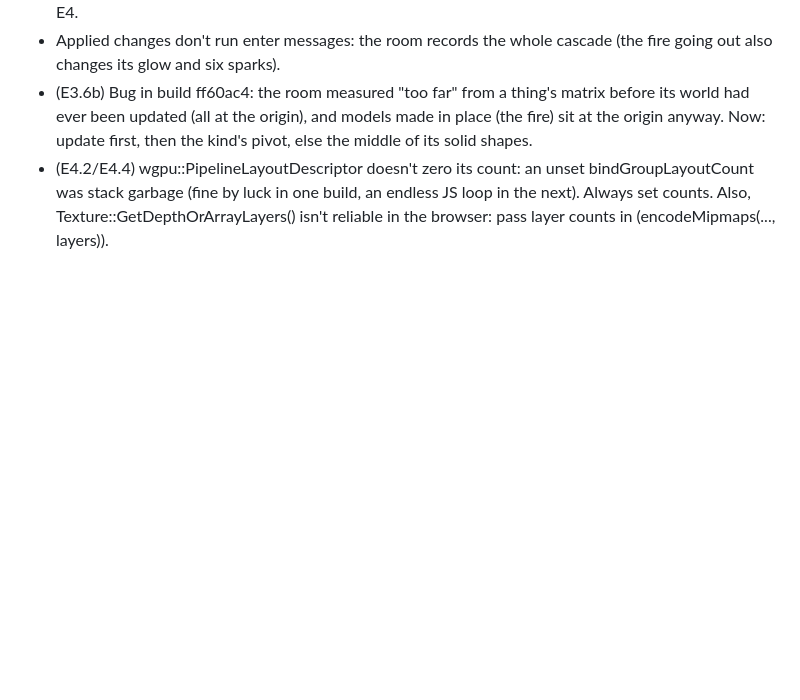
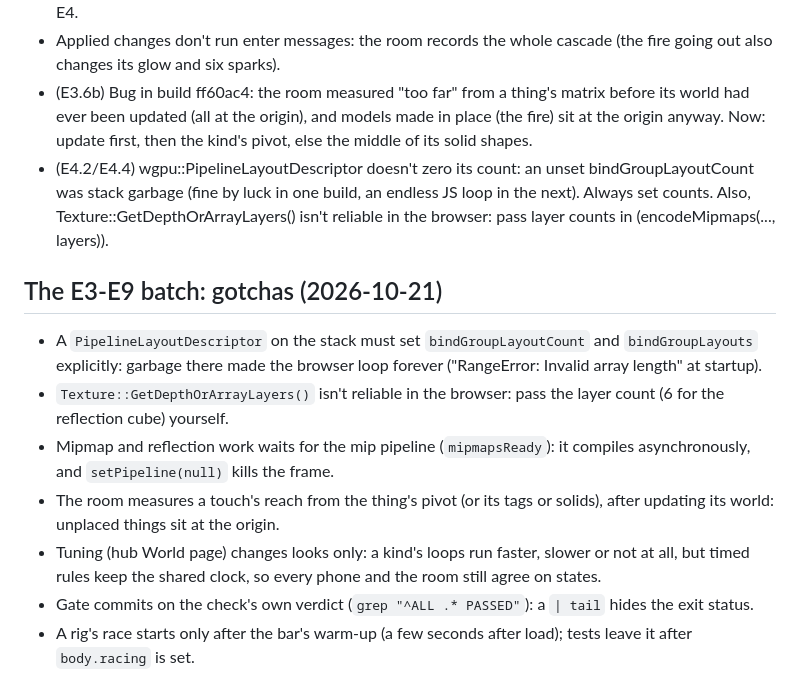
Before and after one commit to Barcode162/3D, a Markdown page: docs/DECISIONS.md, the part around the change. Rendered like a GitHub page; blank space fills up the shorter version.

```diff
--- a/docs/DECISIONS.md
+++ b/docs/DECISIONS.md
@@ -1390,3 +1390,21 @@ Grand Sport data), the skid pad, the live Car setup panel, telemetry.
   an endless JS loop in the next). Always set counts. Also,
   Texture::GetDepthOrArrayLayers() isn't reliable in the browser: pass
   layer counts in (encodeMipmaps(..., layers)).
+
+## The E3-E9 batch: gotchas (2026-10-21)
+- A `PipelineLayoutDescriptor` on the stack must set `bindGroupLayoutCount`
+  and `bindGroupLayouts` explicitly: garbage there made the browser loop
+  forever ("RangeError: Invalid array length" at startup).
+- `Texture::GetDepthOrArrayLayers()` isn't reliable in the browser: pass the
+  layer count (6 for the reflection cube) yourself.
+- Mipmap and reflection work waits for the mip pipeline (`mipmapsReady`): it
+  compiles asynchronously, and `setPipeline(null)` kills the frame.
+- The room measures a touch's reach from the thing's pivot (or its tags or
+  solids), after updating its world: unplaced things sit at the origin.
+- Tuning (hub World page) changes looks only: a kind's loops run faster,
+  slower or not at all, but timed rules keep the shared clock, so every
+  phone and the room still agree on states.
+- Gate commits on the check's own verdict (`grep "^ALL .* PASSED"`): a `| tail`
+  hides the exit status.
+- A rig's race starts only after the bar's warm-up (a few seconds after load);
+  tests leave it after `body.racing` is set.
```
Also changed, not shown: NEXT.md (+16 -9 lines), docs/ENGINE.md (+6 -0 lines).
